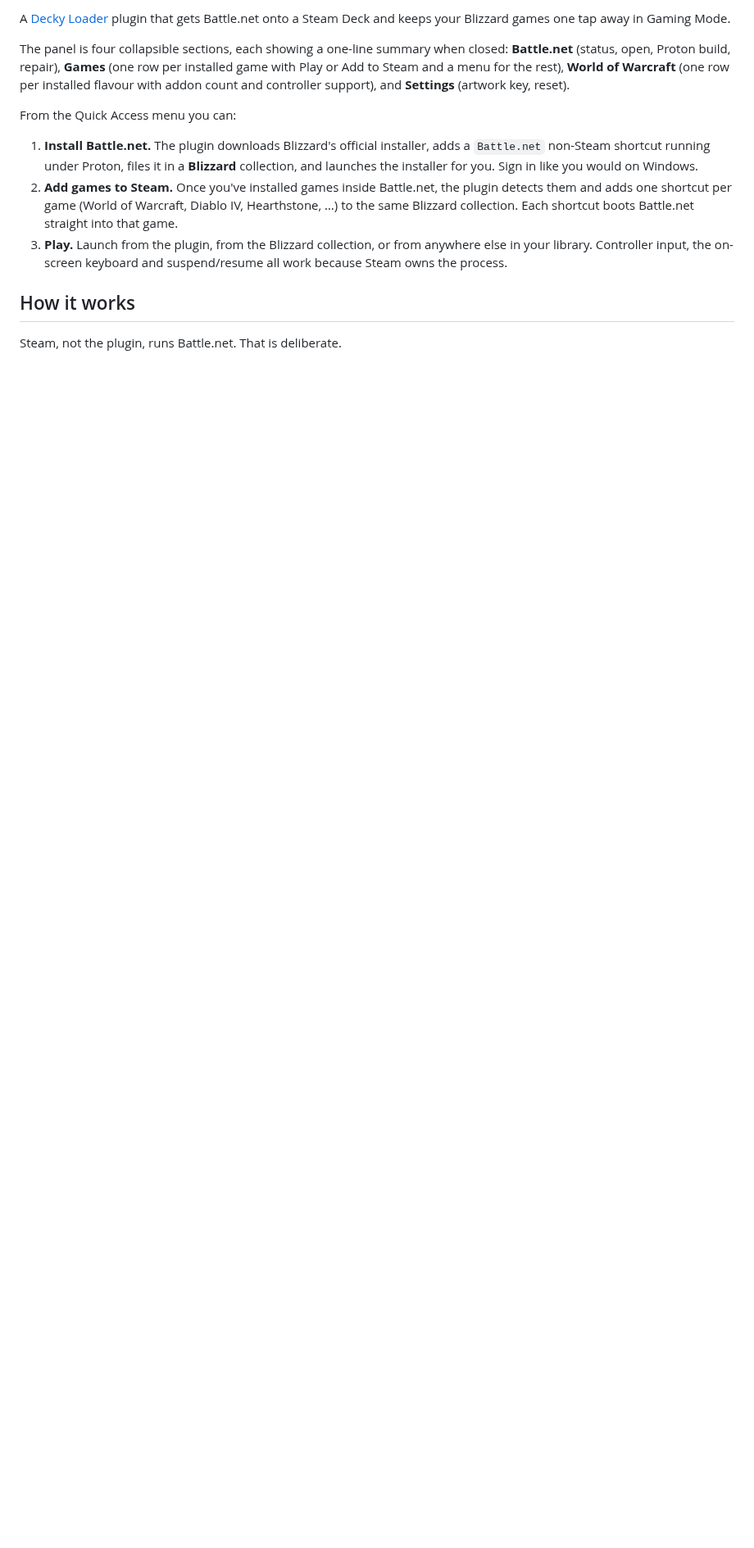
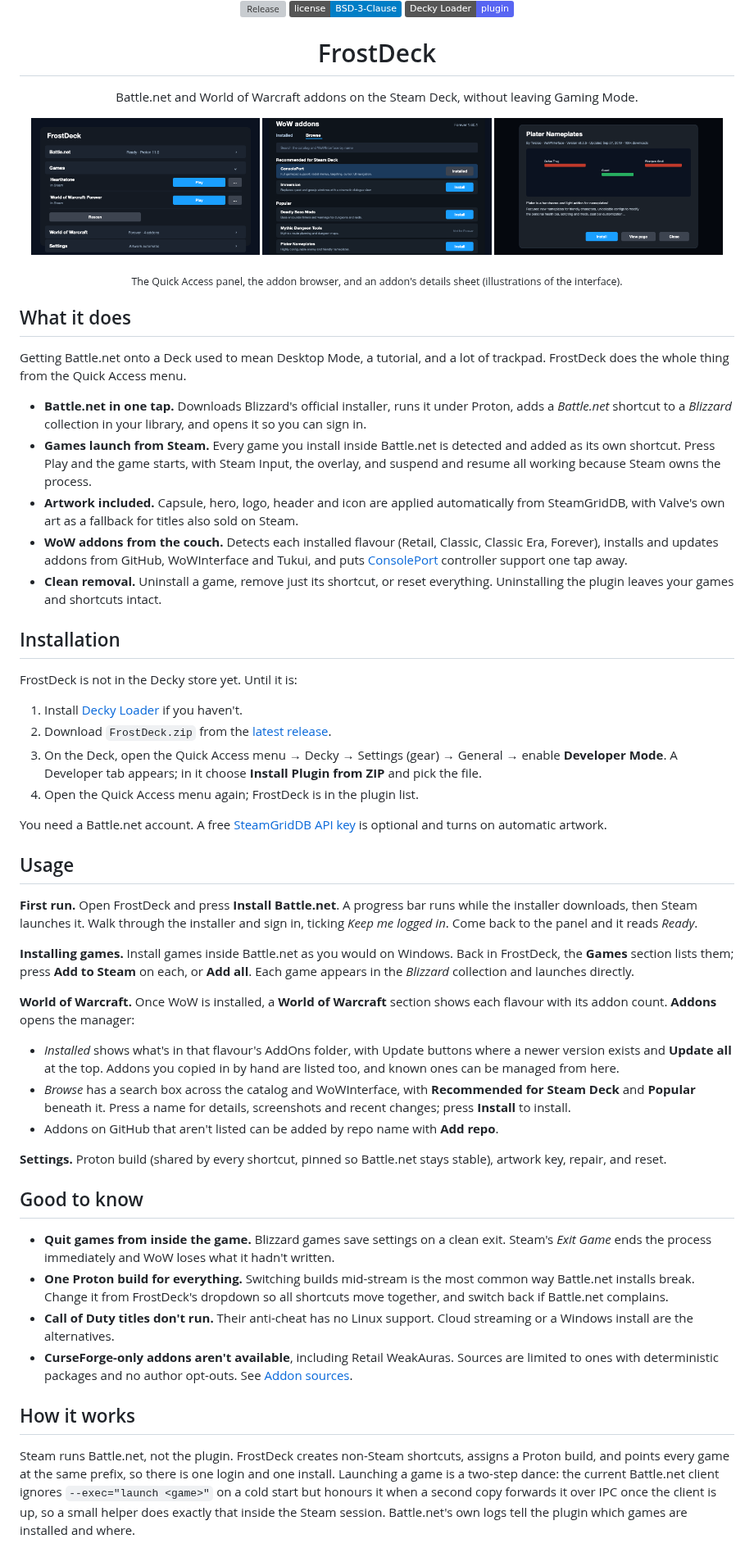
Before and after one commit to cconroy11/FrostDeck, a Markdown page: README.md, the part around one of its changes. Shown at 82% size. Drawn GitHub-style; pictures changed too: docs/addons.png (added), docs/details.png (added), docs/panel.png (added); badges without logos; blank space fills up the shorter version; grey boxes are pictures that could not be loaded.

Commit message:
README rewritten for Deck owners, with banner, interface illustrations, install, usage, limitations, how it works and credits
Co-Authored-By: Claude Fable 5.1 <noreply@anthropic.com>

```diff
--- a/README.md
+++ b/README.md
@@ -2,15 +3,62 @@
 
-A [Decky Loader](https://github.com/SteamDeckHomebrew/decky-loader) plugin that gets Battle.net onto a Steam Deck and keeps your Blizzard games one tap away in Gaming Mode.
+[![Release](https://img.shields.io/github/v/release/cconroy11/FrostDeck?label=release&color=3ea6a3)](https://github.com/cconroy11/FrostDeck/releases)
+[![License](https://img.shields.io/badge/license-BSD--3--Clause-informational)](LICENSE)
+[![Decky Loader](https://img.shields.io/badge/Decky%20Loader-plugin-5865F2)](https://decky.xyz)
 
-The panel is four collapsible sections, each showing a one-line summary when closed: **Battle.net** (status, open, Proton build, repair), **Games** (one row per installed game with Play or Add to Steam and a menu for the rest), **World of Warcraft** (one row per installed flavour with addon count and controller support), and **Settings** (artwork key, reset).
+</div>
 
-From the Quick Access menu you can:
+<h1 align="center">FrostDeck</h1>
 
-1. **Install Battle.net.** The plugin downloads Blizzard's official installer, adds a `Battle.net` non-Steam shortcut running under Proton, files it in a **Blizzard** collection, and launches the installer for you. Sign in like you would on Windows.
-2. **Add games to Steam.** Once you've installed games inside Battle.net, the plugin detects them and adds one shortcut per game (World of Warcraft, Diablo IV, Hearthstone, …) to the same Blizzard collection. Each shortcut boots Battle.net straight into that game.
-3. **Play.** Launch from the plugin, from the Blizzard collection, or from anywhere else in your library. Controller input, the on-screen keyboard and suspend/resume all work because Steam owns the process.
+<p align="center">Battle.net and World of Warcraft addons on the Steam Deck, without leaving Gaming Mode.</p>
+
+<p align="center">
+<img src="docs/panel.png" width="32%"> <img src="docs/addons.png" width="32%"> <img src="docs/details.png" width="32%">
+</p>
+<p align="center"><sub>The Quick Access panel, the addon browser, and an addon's details sheet (illustrations of the interface).</sub></p>
+
+## What it does
+
+Getting Battle.net onto a Deck used to mean Desktop Mode, a tutorial, and a lot of trackpad. FrostDeck does the whole thing from the Quick Access menu.
+
+- **Battle.net in one tap.** Downloads Blizzard's official installer, runs it under Proton, adds a *Battle.net* shortcut to a *Blizzard* collection in your library, and opens it so you can sign in.
+- **Games launch from Steam.** Every game you install inside Battle.net is detected and added as its own shortcut. Press Play and the game starts, with Steam Input, the overlay, and suspend and resume all working because Steam owns the process.
+- **Artwork included.** Capsule, hero, logo, header and icon are applied automatically from SteamGridDB, with Valve's own art as a fallback for titles also sold on Steam.
+- **WoW addons from the couch.** Detects each installed flavour (Retail, Classic, Classic Era, Forever), installs and updates addons from GitHub, WoWInterface and Tukui, and puts [ConsolePort](https://github.com/seblindfors/ConsolePort) controller support one tap away.
+- **Clean removal.** Uninstall a game, remove just its shortcut, or reset everything. Uninstalling the plugin leaves your games and shortcuts intact.
+
+## Installation
+
+FrostDeck is not in the Decky store yet. Until it is:
+
+1. Install [Decky Loader](https://wiki.deckbrew.xyz/en/user-guide/install) if you haven't.
+2. Download `FrostDeck.zip` from the [latest release](https://github.com/cconroy11/FrostDeck/releases/latest).
+3. On the Deck, open the Quick Access menu → Decky → Settings (gear) → General → enable **Developer Mode**. A Developer tab appears; in it choose **Install Plugin from ZIP** and pick the file.
+4. Open the Quick Access menu again; FrostDeck is in the plugin list.
+
+You need a Battle.net account. A free [SteamGridDB API key](https://www.steamgriddb.com/profile/preferences/api) is optional and turns on automatic artwork.
+
+## Usage
+
+**First run.** Open FrostDeck and press **Install Battle.net**. A progress bar runs while the installer downloads, then Steam launches it. Walk through the installer and sign in, ticking *Keep me logged in*. Come back to the panel and it reads *Ready*.
+
+**Installing games.** Install games inside Battle.net as you would on Windows. Back in FrostDeck, the **Games** section lists them; press **Add to Steam** on each, or **Add all**. Each game appears in the *Blizzard* collection and launches directly.
+
+**World of Warcraft.** Once WoW is installed, a **World of Warcraft** section shows each flavour with its addon count. **Addons** opens the manager:
+
+- *Installed* shows what's in that flavour's AddOns folder, with Update buttons where a newer version exists and **Update all** at the top. Addons you copied in by hand are listed too, and known ones can be managed from here.
+- *Browse* has a search box across the catalog and WoWInterface, with **Recommended for Steam Deck** and **Popular** beneath it. Press a name for details, screenshots and recent changes; press **Install** to install.
+- Addons on GitHub that aren't listed can be added by repo name with **Add repo**.
+
+**Settings.** Proton build (shared by every shortcut, pinned so Battle.net stays stable), artwork key, repair, and reset.
+
+## Good to know
+
+- **Quit games from inside the game.** Blizzard games save settings on a clean exit. Steam's *Exit Game* ends the process immediately and WoW loses what it hadn't written.
+- **One Proton build for everything.** Switching builds mid-stream is the most common way Battle.net installs break. Change it from FrostDeck's dropdown so all shortcuts move together, and switch back if Battle.net complains.
+- **Call of Duty titles don't run.** Their anti-cheat has no Linux support. Cloud streaming or a Windows install are the alternatives.
+- **CurseForge-only addons aren't available**, including Retail WeakAuras. Sources are limited to ones with deterministic packages and no author opt-outs. See [Addon sources](#addon-sources).
 
 ## How it works
 
-Steam, not the plugin, runs Battle.net. That is deliberate.
+Steam runs Battle.net, not the plugin. FrostDeck creates non-Steam shortcuts, assigns a Proton build, and points every game at the same prefix, so there is one login and one install. Launching a game is a two-step dance: the current Battle.net client ignores `--exec="launch <game>"` on a cold start but honours it when a second copy forwards it over IPC once the client is up, so a small helper does exactly that inside the Steam session. Battle.net's own logs tell the plugin which games are installed and where.
 
```
Also changed, not shown: other parts of README.md (+28 -69 lines), 3 other files.
